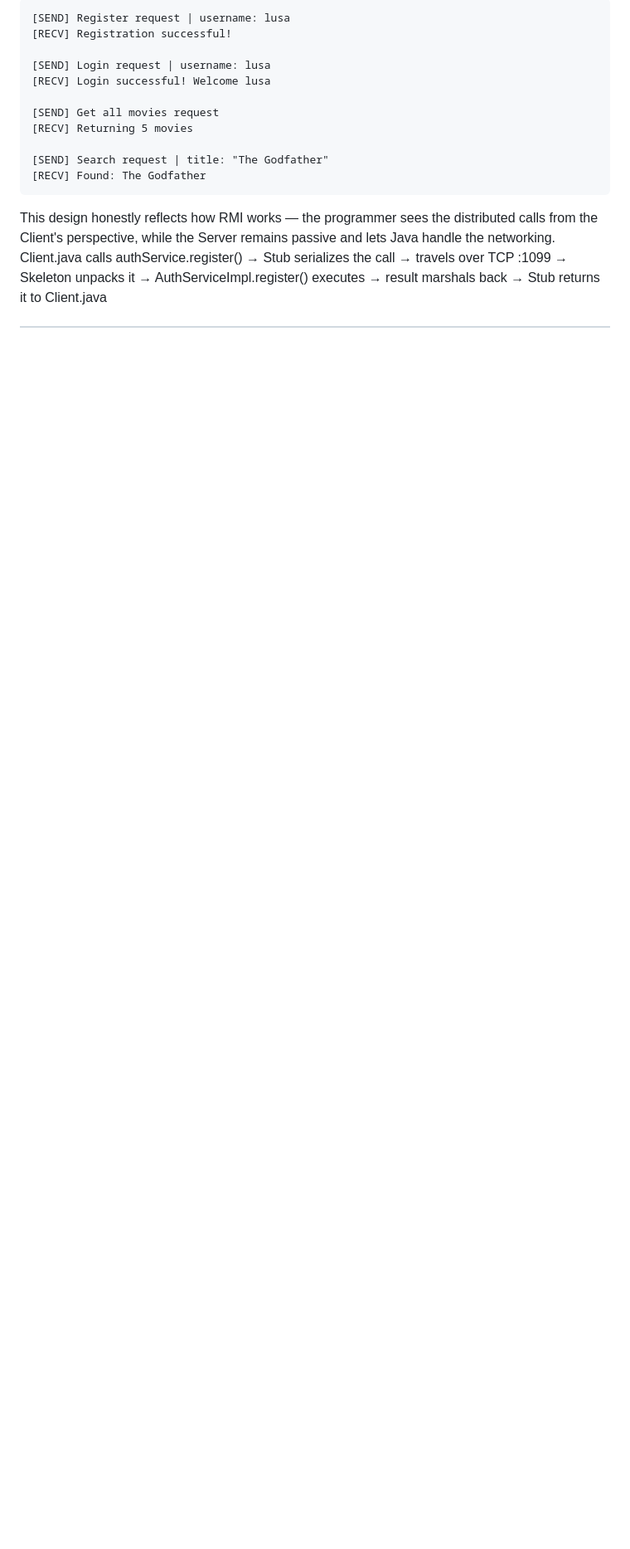
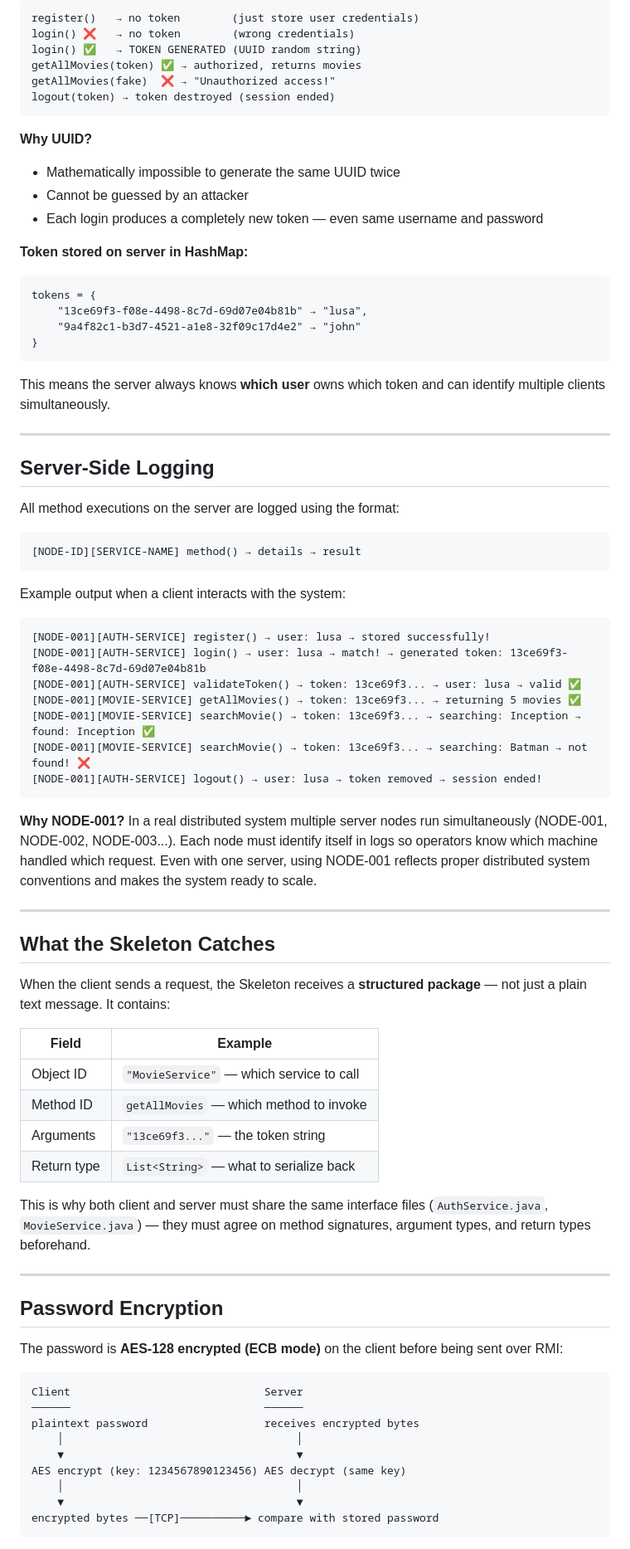
Before and after one commit to reaksaitc/RMI_system_In_Movie_website, a Markdown page: readme.md, the part around one of its changes. Shown at 83% size. Rendered like a GitHub page; blank space fills up the shorter version.

Commit message:
clean and clear readme.md

````diff
--- a/readme.md
+++ b/readme.md
@@ -123,23 +124,83 @@ The communication in this system is **entirely driven by the Client**. Every use
 
 ```
-[SEND] Register request | username: lusa
-[RECV] Registration successful!
-
-[SEND] Login request | username: lusa
-[RECV] Login successful! Welcome lusa
-
-[SEND] Get all movies request
-[RECV] Returning 5 movies
-
-[SEND] Search request | title: "The Godfather"
-[RECV] Found: The Godfather
+register()   → no token        (just store user credentials)
+login() ❌   → no token        (wrong credentials)
+login() ✅   → TOKEN GENERATED (UUID random string)
+getAllMovies(token) ✅ → authorized, returns movies
+getAllMovies(fake)  ❌ → "Unauthorized access!"
+logout(token) → token destroyed (session ended)
 ```
 
-This design honestly reflects how RMI works — the programmer sees the distributed calls from the Client's perspective, while the Server remains passive and lets Java handle the networking.
-Client.java calls authService.register()
-    → Stub serializes the call
-        → travels over TCP :1099
-            → Skeleton unpacks it
-                → AuthServiceImpl.register() executes
-                    → result marshals back
-                        → Stub returns it to Client.java
+**Why UUID?**
+- Mathematically impossible to generate the same UUID twice
+- Cannot be guessed by an attacker
+- Each login produces a completely new token — even same username and password
+
+**Token stored on server in HashMap:**
+```
+tokens = {
+    "13ce69f3-f08e-4498-8c7d-69d07e04b81b" → "lusa",
+    "9a4f82c1-b3d7-4521-a1e8-32f09c17d4e2" → "john"
+}
+```
+
+This means the server always knows **which user** owns which token and can identify multiple clients simultaneously.
+
+---
+
+## Server-Side Logging
+
+All method executions on the server are logged using the format:
+
+```
+[NODE-ID][SERVICE-NAME] method() → details → result
+```
+
+Example output when a client interacts with the system:
+
+```
+[NODE-001][AUTH-SERVICE] register() → user: lusa → stored successfully!
+[NODE-001][AUTH-SERVICE] login() → user: lusa → match! → generated token: 13ce69f3-f08e-4498-8c7d-69d07e04b81b
+[NODE-001][AUTH-SERVICE] validateToken() → token: 13ce69f3... → user: lusa → valid ✅
+[NODE-001][MOVIE-SERVICE] getAllMovies() → token: 13ce69f3... → returning 5 movies ✅
+[NODE-001][MOVIE-SERVICE] searchMovie() → token: 13ce69f3... → searching: Inception → found: Inception ✅
+[NODE-001][MOVIE-SERVICE] searchMovie() → token: 13ce69f3... → searching: Batman → not found! ❌
+[NODE-001][AUTH-SERVICE] logout() → user: lusa → token removed → session ended!
+```
+
+**Why NODE-001?**
+In a real distributed system multiple server nodes run simultaneously (NODE-001, NODE-002, NODE-003...). Each node must identify itself in logs so operators know which machine handled which request. Even with one server, using NODE-001 reflects proper distributed system conventions and makes the system ready to scale.
+
+---
+
+## What the Skeleton Catches
+
+When the client sends a request, the Skeleton receives a **structured package** — not just a plain text message. It contains:
+
+| Field | Example |
+|---|---|
+| Object ID | `"MovieService"` — which service to call |
+| Method ID | `getAllMovies` — which method to invoke |
+| Arguments | `"13ce69f3..."` — the token string |
+| Return type | `List<String>` — what to serialize back |
+
+This is why both client and server must share the same interface files (`AuthService.java`, `MovieService.java`) — they must agree on method signatures, argument types, and return types beforehand.
+
+---
+
+## Password Encryption
+
+The password is **AES-128 encrypted (ECB mode)** on the client before being sent over RMI:
+
+```
+Client                              Server
+──────                              ──────
+plaintext password                  receives encrypted bytes
+    │                                    │
+    ▼                                    ▼
+AES encrypt (key: 1234567890123456) AES decrypt (same key)
+    │                                    │
+    ▼                                    ▼
+encrypted bytes ──[TCP]──────────► compare with stored password
+```
+
````
Also changed, not shown: other parts of readme.md (+101 -108 lines).
